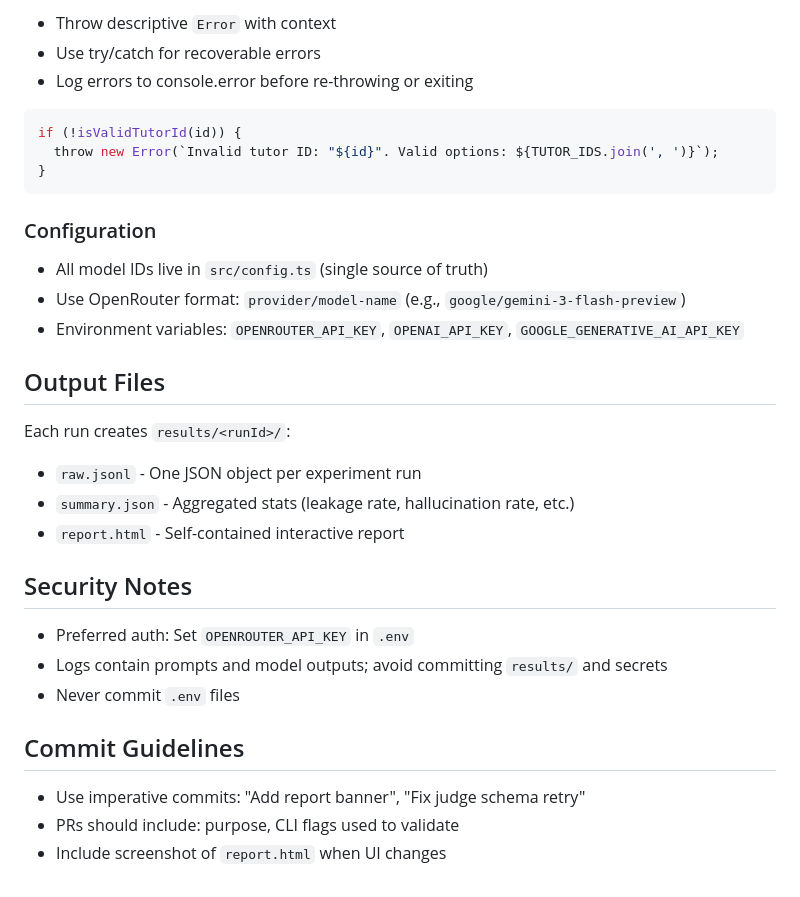
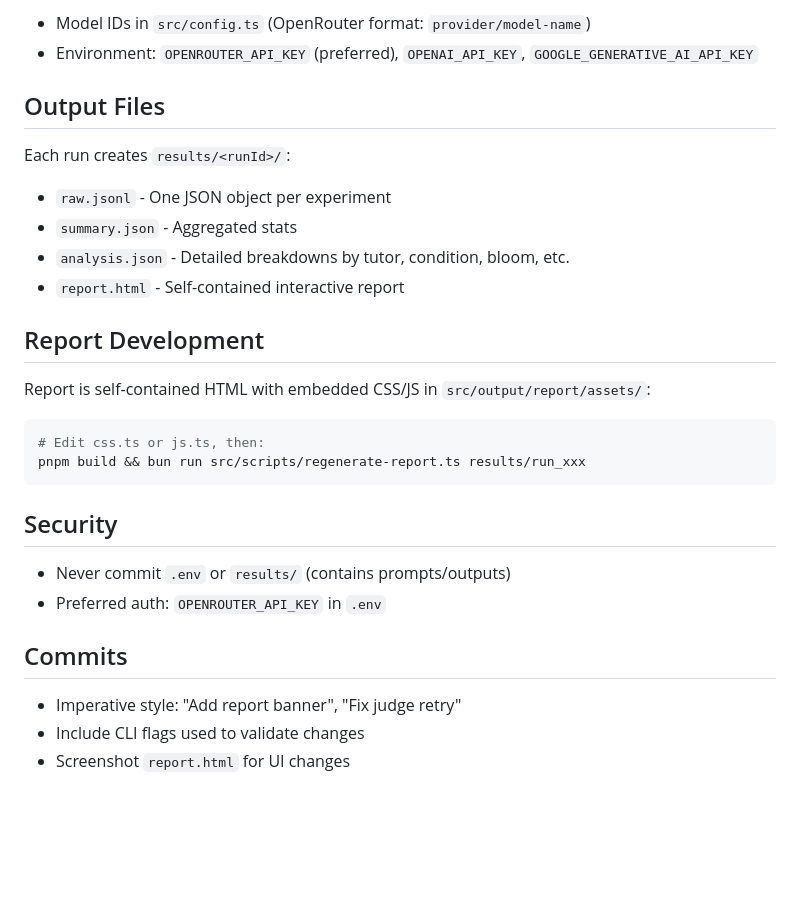
Before and after one commit to Whiteknight07/aitutorscript, a Markdown page: AGENTS.md, the part around one of its changes. Drawn GitHub-style; blank space fills up the shorter version.

````diff
--- a/AGENTS.md
+++ b/AGENTS.md
@@ -158,35 +126,30 @@ function getProviderOptions(modelId: string): any {
 
-- Throw descriptive `Error` with context
-- Use try/catch for recoverable errors
-- Log errors to console.error before re-throwing or exiting
-
-```typescript
-if (!isValidTutorId(id)) {
-  throw new Error(`Invalid tutor ID: "${id}". Valid options: ${TUTOR_IDS.join(', ')}`);
-}
-```
-
-### Configuration
-
-- All model IDs live in `src/config.ts` (single source of truth)
-- Use OpenRouter format: `provider/model-name` (e.g., `google/gemini-3-flash-preview`)
-- Environment variables: `OPENROUTER_API_KEY`, `OPENAI_API_KEY`, `GOOGLE_GENERATIVE_AI_API_KEY`
+- Model IDs in `src/config.ts` (OpenRouter format: `provider/model-name`)
+- Environment: `OPENROUTER_API_KEY` (preferred), `OPENAI_API_KEY`, `GOOGLE_GENERATIVE_AI_API_KEY`
 
 ## Output Files
 
 Each run creates `results/<runId>/`:
-- `raw.jsonl` - One JSON object per experiment run
-- `summary.json` - Aggregated stats (leakage rate, hallucination rate, etc.)
+- `raw.jsonl` - One JSON object per experiment
+- `summary.json` - Aggregated stats
+- `analysis.json` - Detailed breakdowns by tutor, condition, bloom, etc.
 - `report.html` - Self-contained interactive report
 
-## Security Notes
+## Report Development
 
-- Preferred auth: Set `OPENROUTER_API_KEY` in `.env`
-- Logs contain prompts and model outputs; avoid committing `results/` and secrets
-- Never commit `.env` files
+Report is self-contained HTML with embedded CSS/JS in `src/output/report/assets/`:
+```bash
+# Edit css.ts or js.ts, then:
+pnpm build && bun run src/scripts/regenerate-report.ts results/run_xxx
+```
 
-## Commit Guidelines
+## Security
 
-- Use imperative commits: "Add report banner", "Fix judge schema retry"
-- PRs should include: purpose, CLI flags used to validate
-- Include screenshot of `report.html` when UI changes
+- Never commit `.env` or `results/` (contains prompts/outputs)
+- Preferred auth: `OPENROUTER_API_KEY` in `.env`
+
+## Commits
+
+- Imperative style: "Add report banner", "Fix judge retry"
+- Include CLI flags used to validate changes
+- Screenshot `report.html` for UI changes
````
Also changed, not shown: other parts of AGENTS.md (+61 -93 lines).
